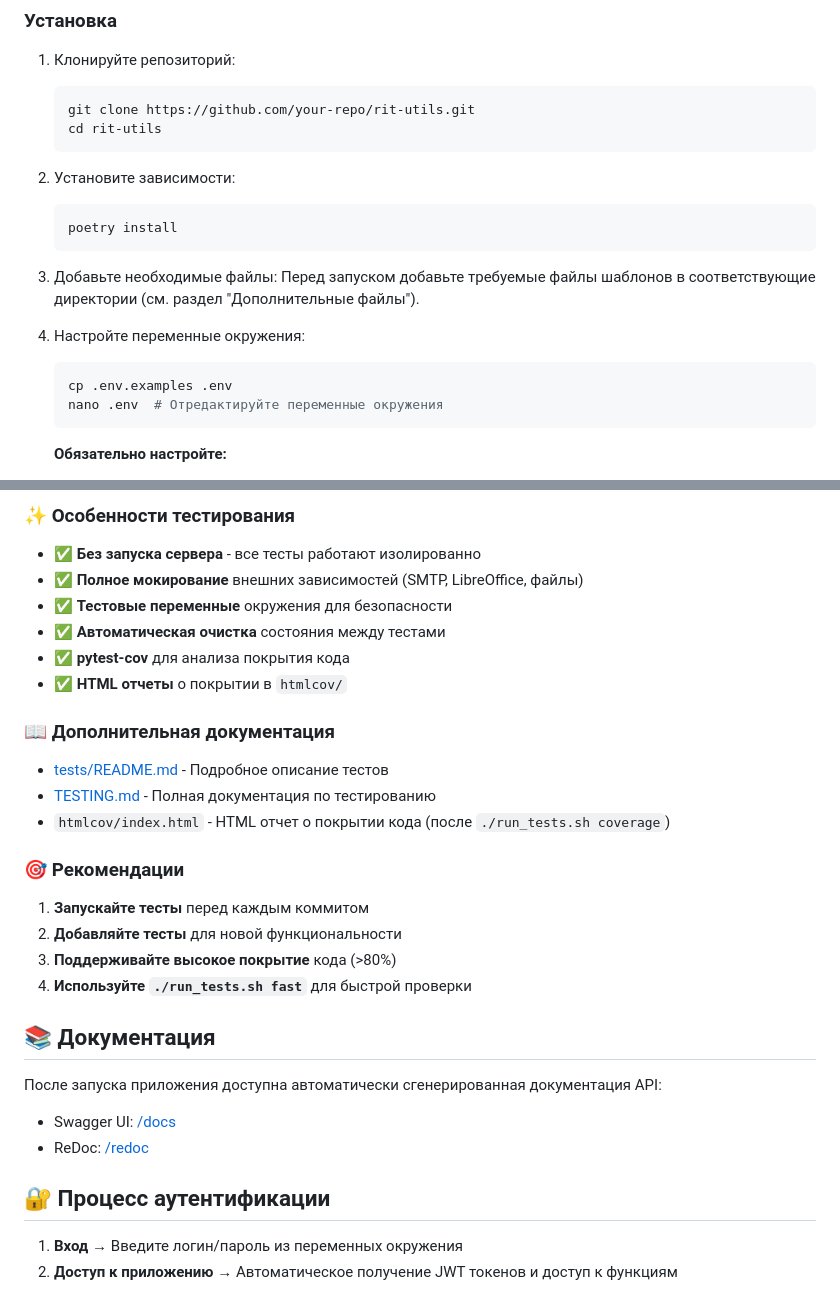
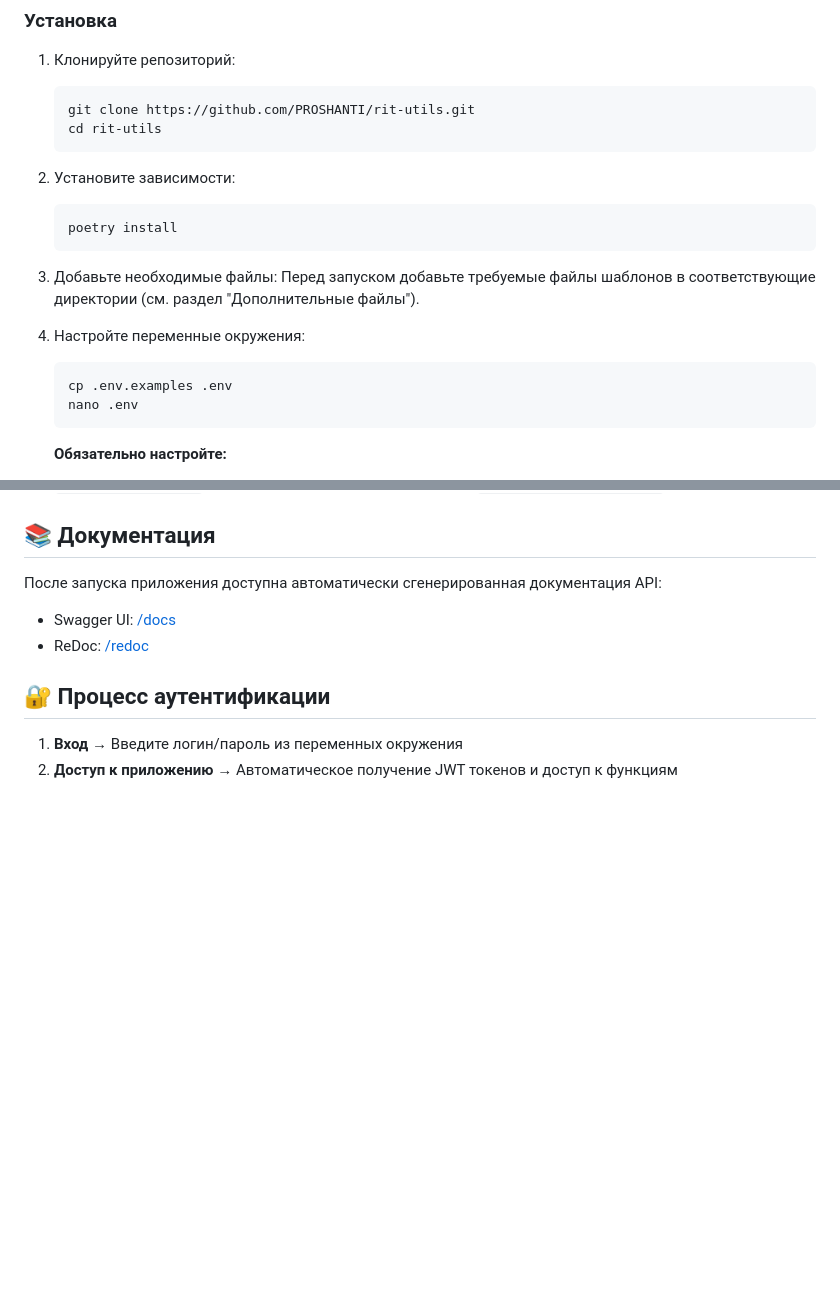
Before and after one commit to PROSHANTI/rit-utils, a Markdown page: README.md, 2 parts joined by grey strips. Rendered like a GitHub page; blank space fills up the shorter version.

````diff
--- a/README.md
+++ b/README.md
@@ -31,7 +31,7 @@
 ### Установка
 1. Клонируйте репозиторий:
    ```bash
-   git clone https://github.com/your-repo/rit-utils.git
+   git clone https://github.com/PROSHANTI/rit-utils.git
    cd rit-utils
    ```
 
@@ -46,7 +46,7 @@
 4. Настройте переменные окружения:
    ```bash
    cp .env.examples .env
-   nano .env  # Отредактируйте переменные окружения
+   nano .env
    ```
 
    **Обязательно настройте:**
@@ -289,24 +182,3 @@ tests/
-### ✨ Особенности тестирования
-
-- ✅ **Без запуска сервера** - все тесты работают изолированно
-- ✅ **Полное мокирование** внешних зависимостей (SMTP, LibreOffice, файлы)
-- ✅ **Тестовые переменные** окружения для безопасности
-- ✅ **Автоматическая очистка** состояния между тестами
-- ✅ **pytest-cov** для анализа покрытия кода
-- ✅ **HTML отчеты** о покрытии в `htmlcov/`
-
-### 📖 Дополнительная документация
-
-- [tests/README.md](tests/README.md) - Подробное описание тестов
-- [TESTING.md](TESTING.md) - Полная документация по тестированию
-- `htmlcov/index.html` - HTML отчет о покрытии кода (после `./run_tests.sh coverage`)
-
-### 🎯 Рекомендации
-
-1. **Запускайте тесты** перед каждым коммитом
-2. **Добавляйте тесты** для новой функциональности
-3. **Поддерживайте высокое покрытие** кода (>80%)
-4. **Используйте `./run_tests.sh fast`** для быстрой проверки
 
 ## 📚 Документация
 
````
Also changed, not shown: other parts of README.md (+1 -108 lines).
